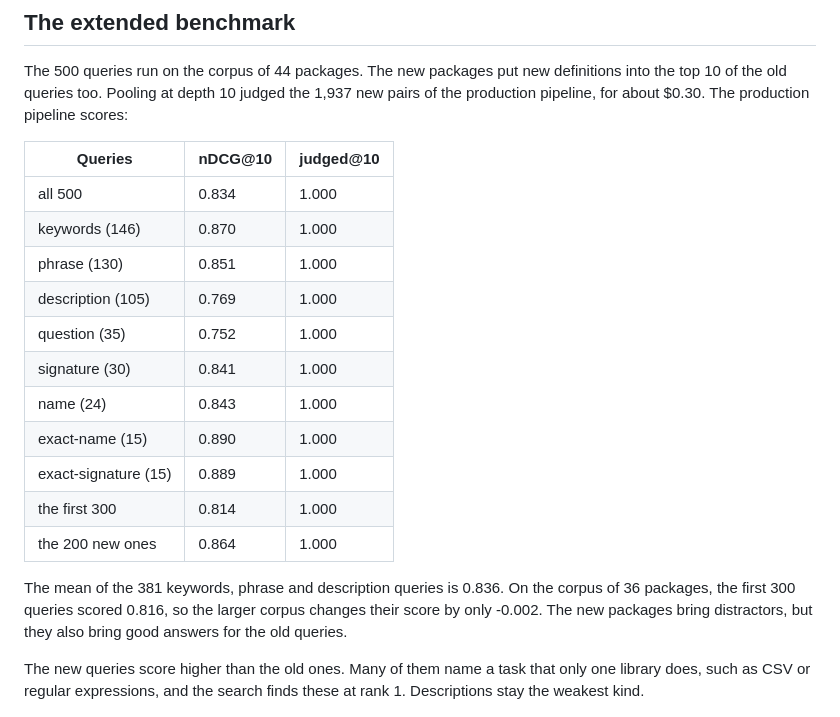
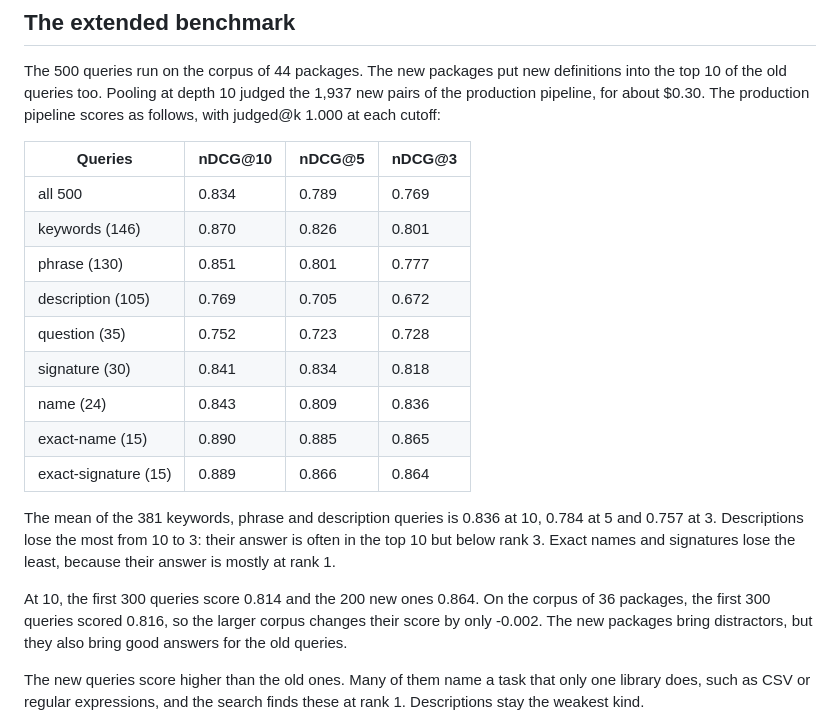
Before and after one commit to LeeeeT/JendHub, a Markdown page: bench/README.md, the part around the change. Rendered like a GitHub page.

Commit message:
Record the scores of the extended benchmark at 5 and 3
The production pipeline scores 0.834 at 10, 0.789 at 5 and 0.769 at 3 on the
500 queries. Descriptions lose the most from 10 to 3.

```diff
--- a/bench/README.md
+++ b/bench/README.md
@@ -375,23 +375,26 @@ did not change.
 The 500 queries run on the corpus of 44 packages. The new packages put new
 definitions into the top 10 of the old queries too. Pooling at depth 10 judged
 the 1,937 new pairs of the production pipeline, for about $0.30. The production
-pipeline scores:
+pipeline scores as follows, with judged@k 1.000 at each cutoff:
 
-| Queries | nDCG@10 | judged@10 |
-|---|---|---|
-| all 500 | 0.834 | 1.000 |
-| keywords (146) | 0.870 | 1.000 |
-| phrase (130) | 0.851 | 1.000 |
-| description (105) | 0.769 | 1.000 |
-| question (35) | 0.752 | 1.000 |
-| signature (30) | 0.841 | 1.000 |
-| name (24) | 0.843 | 1.000 |
-| exact-name (15) | 0.890 | 1.000 |
-| exact-signature (15) | 0.889 | 1.000 |
-| the first 300 | 0.814 | 1.000 |
-| the 200 new ones | 0.864 | 1.000 |
+| Queries | nDCG@10 | nDCG@5 | nDCG@3 |
+|---|---|---|---|
+| all 500 | 0.834 | 0.789 | 0.769 |
+| keywords (146) | 0.870 | 0.826 | 0.801 |
+| phrase (130) | 0.851 | 0.801 | 0.777 |
+| description (105) | 0.769 | 0.705 | 0.672 |
+| question (35) | 0.752 | 0.723 | 0.728 |
+| signature (30) | 0.841 | 0.834 | 0.818 |
+| name (24) | 0.843 | 0.809 | 0.836 |
+| exact-name (15) | 0.890 | 0.885 | 0.865 |
+| exact-signature (15) | 0.889 | 0.866 | 0.864 |
 
-The mean of the 381 keywords, phrase and description queries is 0.836. On the
+The mean of the 381 keywords, phrase and description queries is 0.836 at 10,
+0.784 at 5 and 0.757 at 3. Descriptions lose the most from 10 to 3: their
+answer is often in the top 10 but below rank 3. Exact names and signatures
+lose the least, because their answer is mostly at rank 1.
+
+At 10, the first 300 queries score 0.814 and the 200 new ones 0.864. On the
 corpus of 36 packages, the first 300 queries scored 0.816, so the larger corpus
 changes their score by only -0.002. The new packages bring distractors, but
 they also bring good answers for the old queries.
```
